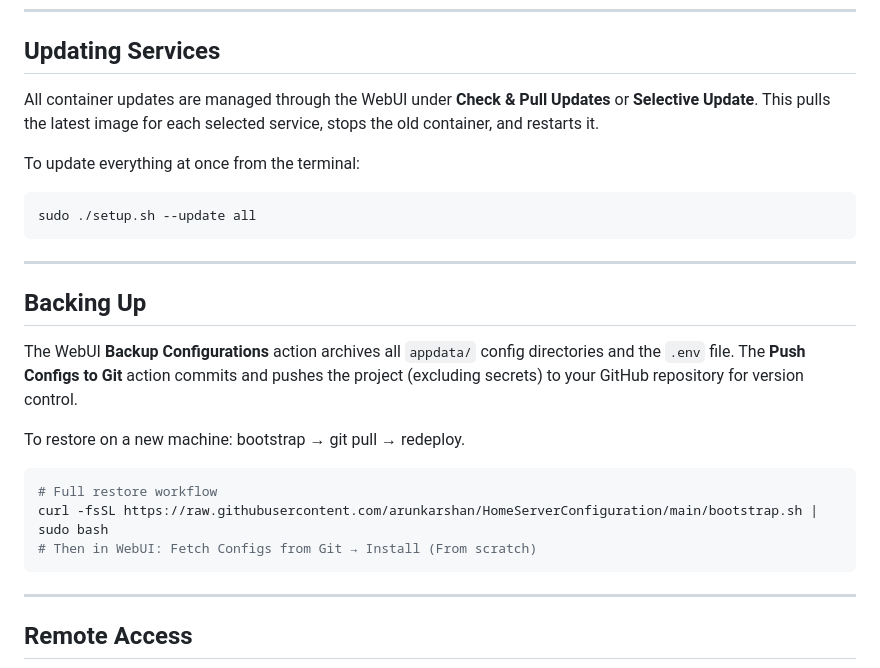
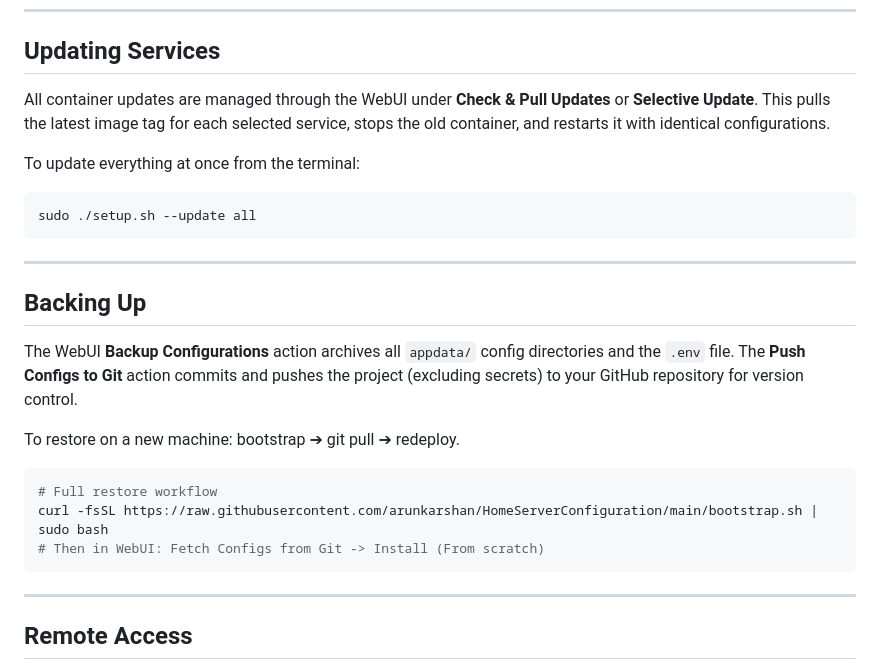
Before and after one commit to TravancoreTech/HomeServerConfiguration, a Markdown page: README.md, the part around one of its changes. GitHub-like rendering.

````diff
--- a/README.md
+++ b/README.md
@@ -356,7 +378,7 @@ HomeServerConfiguration/
 
 ## Updating Services
 
-All container updates are managed through the WebUI under **Check & Pull Updates** or **Selective Update**. This pulls the latest image for each selected service, stops the old container, and restarts it.
+All container updates are managed through the WebUI under **Check & Pull Updates** or **Selective Update**. This pulls the latest image tag for each selected service, stops the old container, and restarts it with identical configurations.
 
 To update everything at once from the terminal:
 
@@ -370,12 +392,12 @@ sudo ./setup.sh --update all
 
 The WebUI **Backup Configurations** action archives all `appdata/` config directories and the `.env` file. The **Push Configs to Git** action commits and pushes the project (excluding secrets) to your GitHub repository for version control.
 
-To restore on a new machine: bootstrap → git pull → redeploy.
+To restore on a new machine: bootstrap ➔ git pull ➔ redeploy.
 
 ```bash
 # Full restore workflow
 curl -fsSL https://raw.githubusercontent.com/arunkarshan/HomeServerConfiguration/main/bootstrap.sh | sudo bash
-# Then in WebUI: Fetch Configs from Git → Install (From scratch)
+# Then in WebUI: Fetch Configs from Git -> Install (From scratch)
 ```
 
 ---
````
Also changed, not shown: other parts of README.md (+81 -59 lines).
